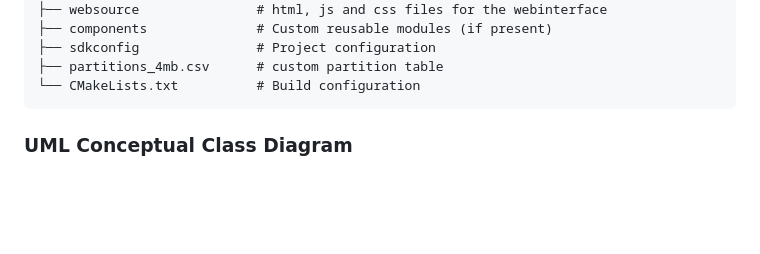
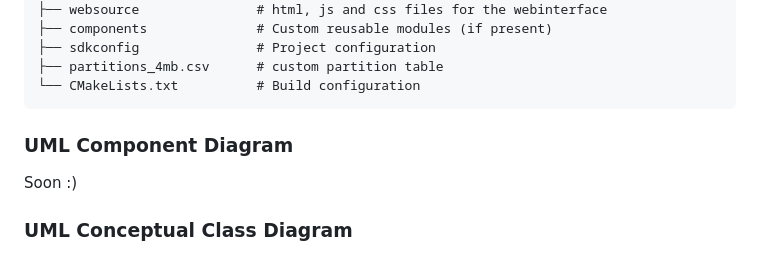
Before and after one commit to ole-hc/firmware-czc, a Markdown page: README.md, the part around the change. GitHub-like rendering; blank space fills up the shorter version.

Commit message:
Add UML Component Diagram section to README
Added a section for UML Component Diagram.

````diff
--- a/README.md
+++ b/README.md
@@ -21,6 +21,9 @@ FIRMWARE-CZC
 ├── partitions_4mb.csv      # custom partition table
 └── CMakeLists.txt          # Build configuration
 ```
+
+### UML Component Diagram
+Soon :)
 
 ### UML Conceptual Class Diagram
 This diagram depicts the basic class structure of the software project with a brief description of each class.
````
